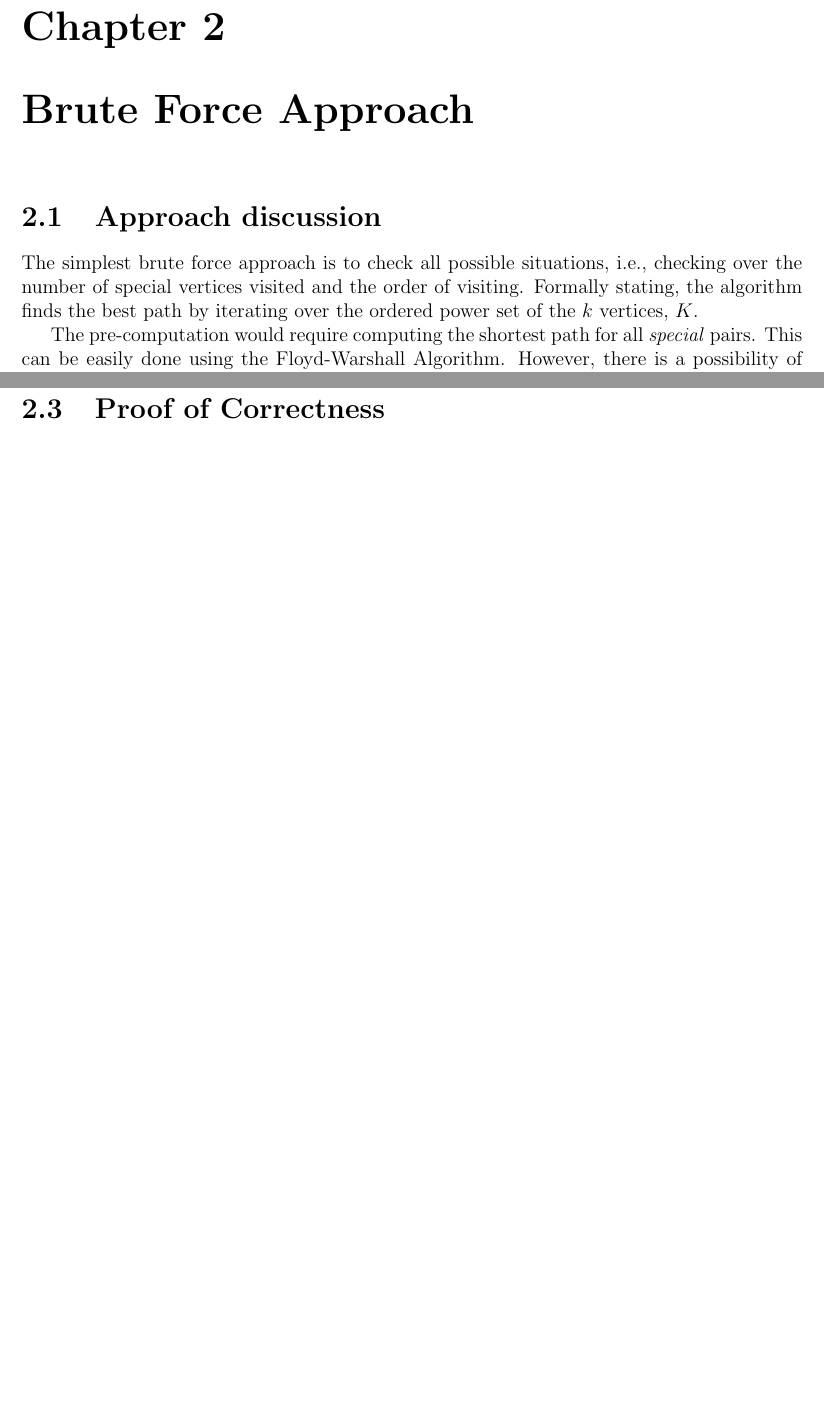
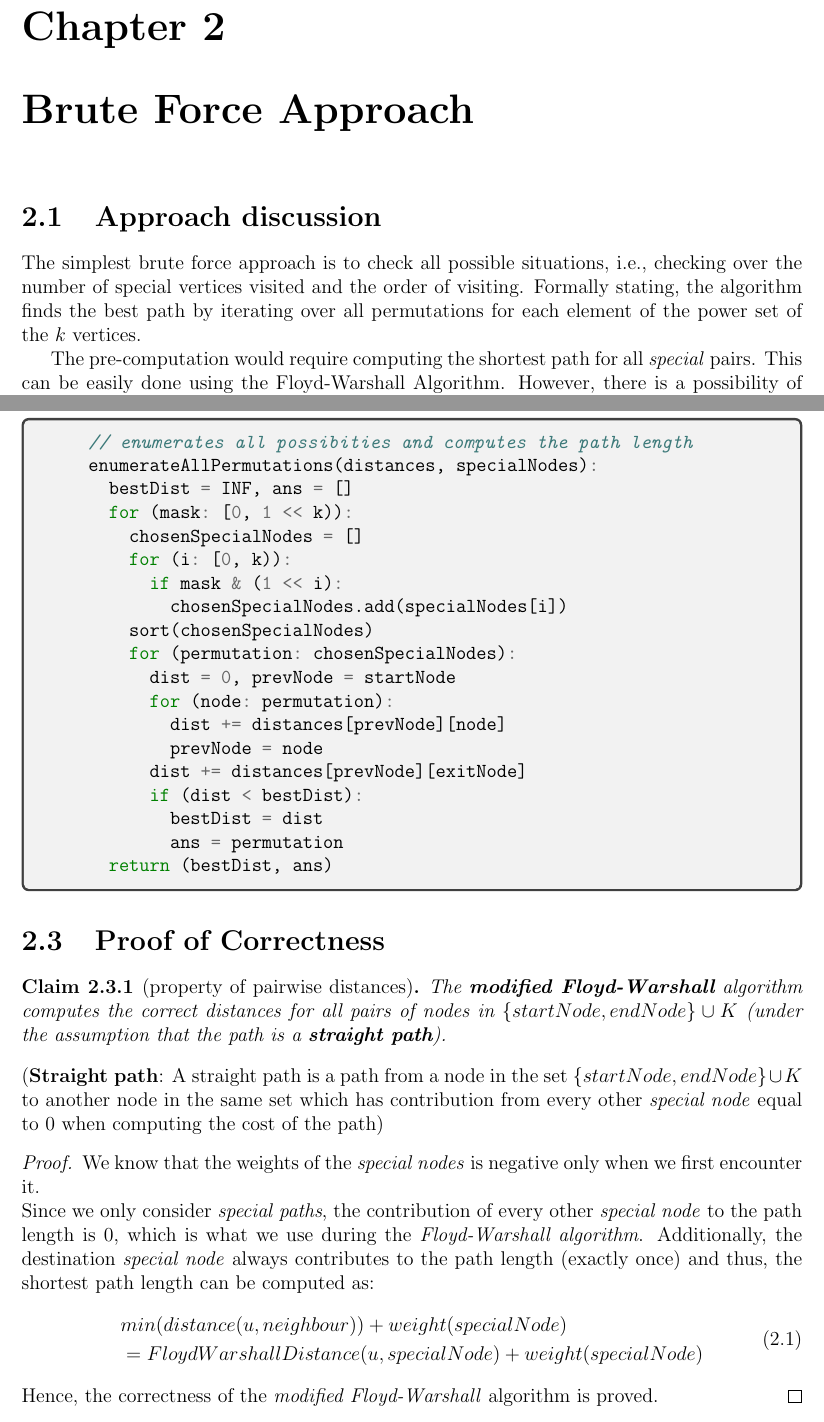
Before and after one commit to MallikaPrabhakar/COP290-A2-Task-2, a LaTeX document (report.tex): two parts of pages 5 and 6 of 9 before the commit and two parts of pages 5 and 7 of 13 after it, joined at a grey line, cut so that both start at the same text, the shorter picture padded with empty space. Compiled offline with pdfLaTeX.

Commit message:
Updates from Overleaf

```diff
--- a/report.tex
+++ b/report.tex
@@ -2,6 +2,7 @@
 \usepackage[utf8]{inputenc}
 \usepackage{geometry}
 \usepackage{amsmath}
+\usepackage{amsthm}
 \usepackage{hyperref}
 \usepackage{tcolorbox}
 \usepackage{minted}
@@ -12,6 +13,9 @@
     bottom=30mm,
     right=25mm,
 }
+
+\newtheorem{theorem}{Theorem}[section]
+\newtheorem{claim}[theorem]{Claim}
 
 \begin{document}
 
@@ -73,7 +77,7 @@ where $P$ is the multi-set of nodes in the path taken from $S$ to $E$ and $c_i=0
 
 \chapter{Brute Force Approach}
 \section{Approach discussion}
-The simplest brute force approach is to check all possible situations, i.e., checking over the number of special vertices visited and the order of visiting. Formally stating, the algorithm finds the best path by iterating over the ordered power set of the $k$ vertices, $K$.\par
+The simplest brute force approach is to check all possible situations, i.e., checking over the number of special vertices visited and the order of visiting. Formally stating, the algorithm finds the best path by iterating over all permutations for each element of the power set of the $k$ vertices.\par
 The pre-computation would require computing the shortest path for all \textit{special} pairs. This can be easily done using the Floyd-Warshall Algorithm. However, there is a possibility of having cycles with negative path lengths. This can be resolved by first computing the path lengths assuming that the special vertices all have $0$ weights and then adding (the negative) weights of the special vertices $j$ for all ordered ${distance}(i, j)$ pairs. The correctness has been discussed \hyperref[sec:brute-correctness]{below}.\par
 The power set can be easily mapped using a bitmask. However, when ordering is introduced, we will need to check all permutations of each mask. This can be efficiently done using a recursive strategy (discussed in the \hyperref[sec:brute-pseudo]{pseudo-code} section).\par
 Once we are done with the pre-computation and have decided on a systematic iteration over all possibilities, all that remains is computing the cost of the path for each ordering of each mask which can be easily done using the distance matrix computed earlier.
@@ -115,5 +119,46 @@ Once we are done with the pre-computation and have decided on a systematic itera
 \end{minted}
 \end{tcolorbox}
 
+\subsection{enumerateAllPermutations}
+\begin{tcolorbox}
+\begin{minted}{c++}
+    // enumerates all possibities and computes the path length
+    enumerateAllPermutations(distances, specialNodes):
+      bestDist = INF, ans = []
+      for (mask: [0, 1 << k)):
+        chosenSpecialNodes = []
+        for (i: [0, k)):
+          if mask & (1 << i):
+            chosenSpecialNodes.add(specialNodes[i])
+        sort(chosenSpecialNodes)
+        for (permutation: chosenSpecialNodes):
+          dist = 0, prevNode = startNode
+          for (node: permutation):
+            dist += distances[prevNode][node]
+            prevNode = node
+          dist += distances[prevNode][exitNode]
+          if (dist < bestDist):
+            bestDist = dist
+            ans = permutation
+      return (bestDist, ans)
+\end{minted}
+\end{tcolorbox}
+
 \section {Proof of Correctness}
 \label{sec:brute-correctness}
+\begin{claim}[property of pairwise distances]
+\label{claim:dist-prop}
+The \textbf{modified Floyd-Warshall} algorithm computes the correct distances for all pairs of nodes in $\{{startNode}, {endNode}\} \cup K$ (under the assumption that the path is a \textbf{straight path}).
+\end{claim}
+\noindent(\textbf{Straight path}: A straight path is a path from a node in the set $\{{startNode}, {endNode}\} \cup K$ to another node in the same set which has contribution from every other \textit{special node} equal to $0$ when computing the cost of the path)
+\begin{proof}
+We know that the weights of the \textit{special nodes} is negative only when we first encounter it.\\
+Since we only consider \textit{special paths}, the contribution of every other \textit{special node} to the path length is $0$, which is what we use during the \textit{Floyd-Warshall algorithm}. Additionally, the destination \textit{special node} always contributes to the path length (exactly once) and thus, the shortest path length can be computed as:
+\begin{equation}
+\begin{aligned}
+    &{min}({distance}(u, neighbour)) + {weight}({specialNode})\\
+    &= {FloydWarshallDistance}(u, {specialNode}) + {weight}({specialNode})
+\end{aligned}
+\end{equation}
+Hence, the correctness of the \textit{modified Floyd-Warshall} algorithm is proved.
+\end{proof}
```
Also changed, not shown: report.tex (22 more changed lines).
